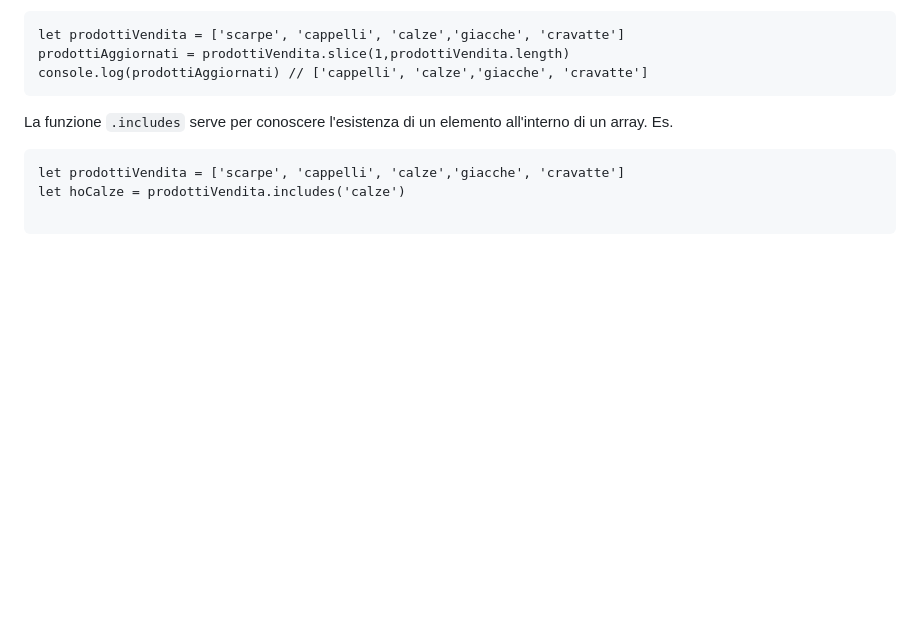
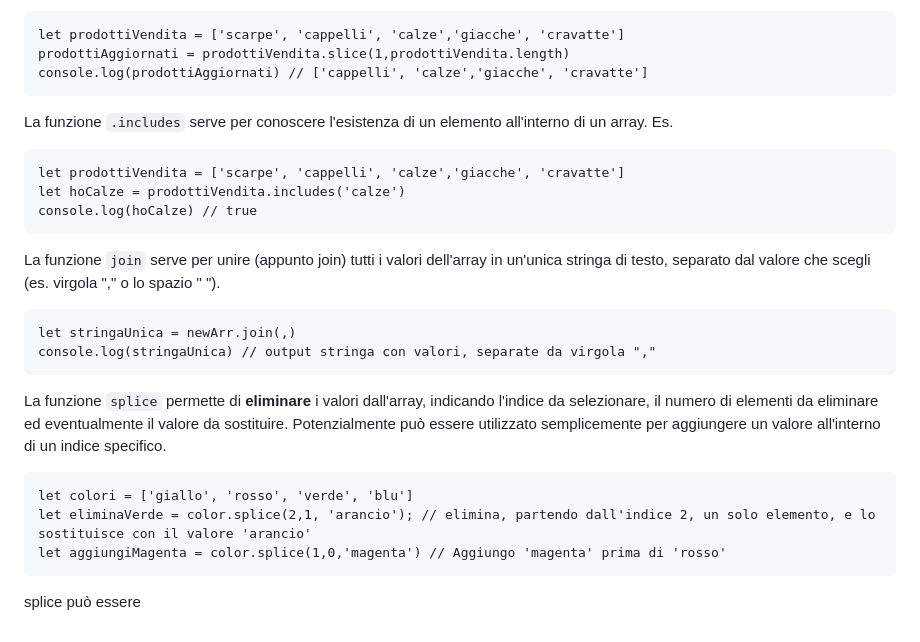
Before and after one commit to Giorgio-g97/CorsoWebDev-PT, a Markdown page: M2/D4/teoria.md, the part around the change. Drawn GitHub-style; blank space fills up the shorter version.

Commit message:
Finito teoria D4

````diff
--- a/M2/D4/teoria.md
+++ b/M2/D4/teoria.md
@@ -90,5 +90,17 @@ Es.
 ```
 let prodottiVendita = ['scarpe', 'cappelli', 'calze','giacche', 'cravatte']
 let hoCalze = prodottiVendita.includes('calze')
-
+console.log(hoCalze) // true
 ```
+La funzione `join` serve per unire (appunto join) tutti i valori dell'array in un'unica stringa di testo, separato dal valore che scegli (es. virgola "," o lo spazio " ").
+```
+let stringaUnica = newArr.join(,)
+console.log(stringaUnica) // output stringa con valori, separate da virgola ","
+```
+La funzione `splice` permette di **eliminare** i valori dall'array, indicando l'indice da selezionare, il numero di elementi da eliminare ed eventualmente il valore da sostituire. Potenzialmente può essere utilizzato semplicemente per aggiungere un valore all'interno di un indice specifico.
+```
+let colori = ['giallo', 'rosso', 'verde', 'blu']
+let eliminaVerde = color.splice(2,1, 'arancio'); // elimina, partendo dall'indice 2, un solo elemento, e lo sostituisce con il valore 'arancio'
+let aggiungiMagenta = color.splice(1,0,'magenta') // Aggiungo 'magenta' prima di 'rosso'
+```
+splice può essere
````
